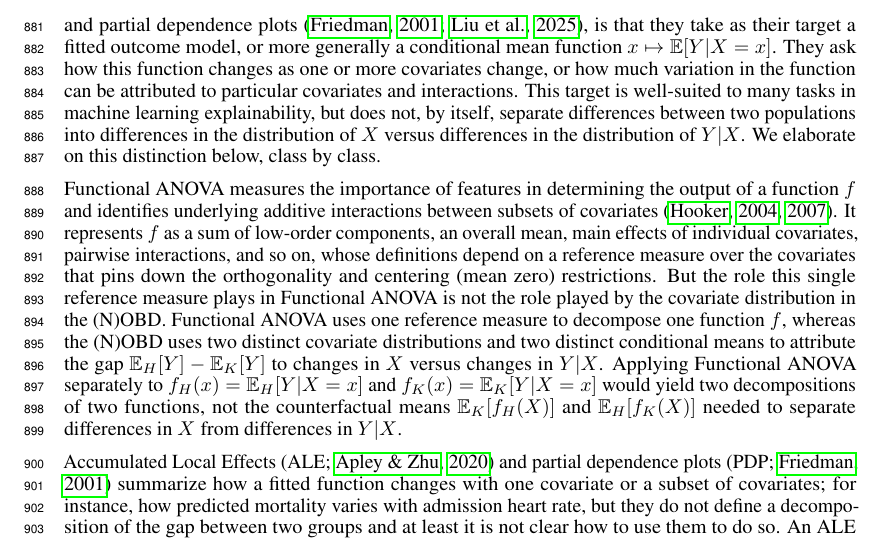
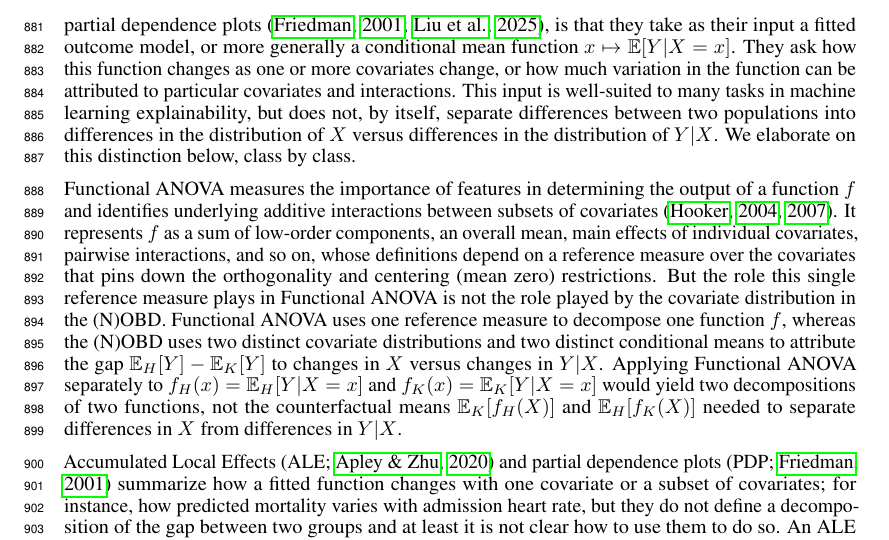
Before and after one commit to manuelquinteroc/OBD_AISTATS27, a LaTeX paper (neurips2026/neurips_2026.tex, which reads neurips2026/Sections/10_Appendix_lit_review_xAI.tex): part of page 25 of 34, cut so that both start at the same text. Compiled offline with pdfLaTeX.

Commit message:
target -> input

```diff
--- a/neurips2026/Sections/10_Appendix_lit_review_xAI.tex
+++ b/neurips2026/Sections/10_Appendix_lit_review_xAI.tex
@@ -5,9 +5,9 @@ This appendix expands on the discussion in the introduction of why standard expl
 
 \subsection{Explainability methods for attributing outcome behavior to covariates}
 
-A common feature of modern explainability methods, including Shapley values \citep{Shapley1953, Lundberg2017, chen2025shapley}, Functional ANOVA \citep{stone1994, hooker2004discovering, hookerGeneralizedFunctionalANOVA2007, lengerich2020purifying, fumagalli2025fanova}, Accumulated Local Effects \citep{apley2020}, and partial dependence plots \citep{friedman2001greedy, liu2025trees}, is that they take as their target a fitted outcome model, or more generally a conditional mean function $x \mapsto \E[Y|X=x]$.
+A common feature of modern explainability methods, including Shapley values \citep{Shapley1953, Lundberg2017, chen2025shapley}, Functional ANOVA \citep{stone1994, hooker2004discovering, hookerGeneralizedFunctionalANOVA2007, lengerich2020purifying, fumagalli2025fanova}, Accumulated Local Effects \citep{apley2020}, and partial dependence plots \citep{friedman2001greedy, liu2025trees}, is that they take as their input a fitted outcome model, or more generally a conditional mean function $x \mapsto \E[Y|X=x]$.
 They ask how this function changes as one or more covariates change, or how much variation in the function can be attributed to particular covariates and interactions.
-This target is well-suited to many tasks in machine learning explainability, but does not, by itself, separate differences between two populations into differences in the distribution of $X$ versus differences in the distribution of $Y|X$.
+This input is well-suited to many tasks in machine learning explainability, but does not, by itself, separate differences between two populations into differences in the distribution of $X$ versus differences in the distribution of $Y|X$.
 We elaborate on this distinction below, class by class.
 
 Functional ANOVA measures the importance of features in determining the output of a function $f$ and identifies underlying additive interactions between subsets of covariates \citep{hooker2004discovering, hookerGeneralizedFunctionalANOVA2007}.
```
